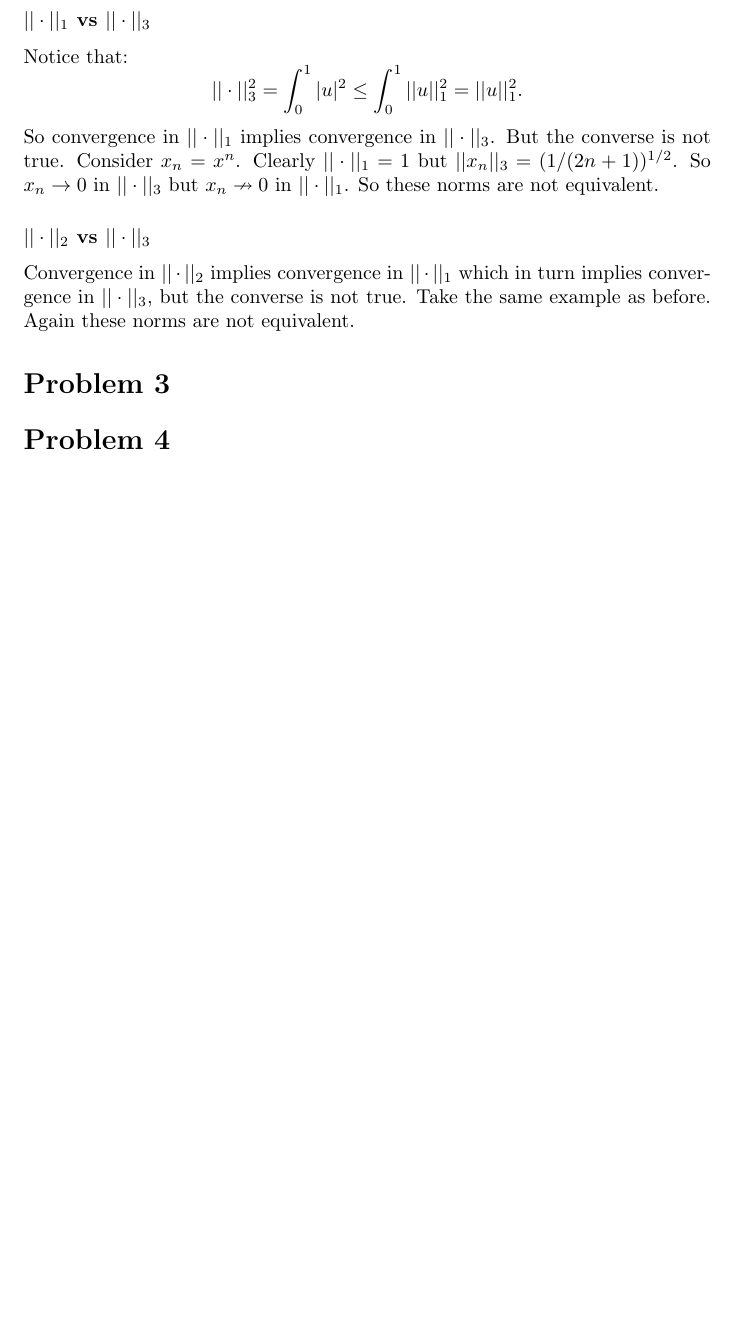
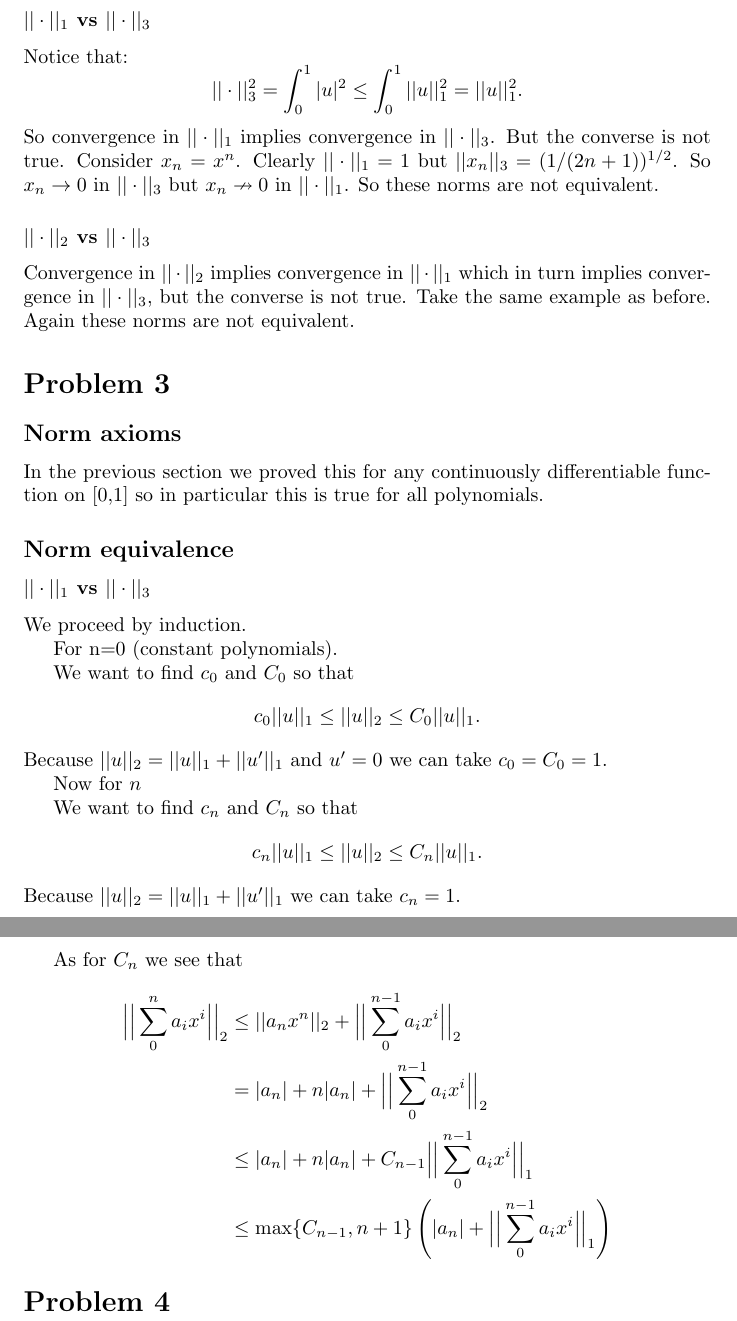
Before and after one commit to fernandohv3279/MATH620, a LaTeX problem sheet (hw4.tex): part of page 4 of 4 before the commit and two parts of pages 4 and 5 of 5 after it, the two joined at a grey line, cut so that both start at the same text, the shorter picture padded with empty space. Compiled offline with pdfLaTeX.

Commit message:
First try

```diff
--- a/hw4.tex
+++ b/hw4.tex
@@ -85,5 +85,36 @@ Convergence in $||\cdot||_2$ implies convergence in $||\cdot||_1$ which in turn
 implies convergence in $||\cdot||_3$, but the converse is not true. Take the
 same example as before. Again these norms are not equivalent.
 \section*{Problem 3}
+\subsection*{Norm axioms}
+In the previous section we proved this for any continuously differentiable
+function on [0,1] so in particular this is true for all polynomials.
+\subsection*{Norm equivalence}
+\subsubsection*{$||\cdot||_1$ vs $||\cdot||_3$}
+We proceed by induction.
+
+For n=0 (constant polynomials).
+
+We want to find $c_0$ and $C_0$ so that
+\[
+	c_0||u||_1\leq ||u||_2 \leq C_0||u||_1.
+\]
+Because $||u||_2=||u||_1+||u'||_1$ and $u'=0$ we can take
+$c_0=C_0=1$.
+
+Now for $n$
+
+We want to find $c_n$ and $C_n$ so that
+\[
+	c_n||u||_1\leq ||u||_2 \leq C_n||u||_1.
+\]
+Because $||u||_2=||u||_1+||u'||_1$ we can take $c_n=1$.
+
+As for $C_n$ we see that
+\begin{align*}
+\Big|\Big|\sum_0^n a_ix^i\Big|\Big|_2 &\leq ||a_nx^n||_2 + \Big|\Big|\sum_0^{n-1}a_ix^i\Big|\Big|_2\\
+&= |a_n| + n|a_n| + \Big|\Big|\sum_0^{n-1}a_ix^i\Big|\Big|_2\\
+&\leq |a_n| + n|a_n| + C_{n-1}\Big|\Big|\sum_0^{n-1}a_ix^i\Big|\Big|_1\\
+&\leq \max\{C_{n-1},n+1\} \left(|a_n| + \Big|\Big|\sum_0^{n-1}a_ix^i\Big|\Big|_1\right)
+\end{align*}
 \section*{Problem 4}
 \end{document}
```
